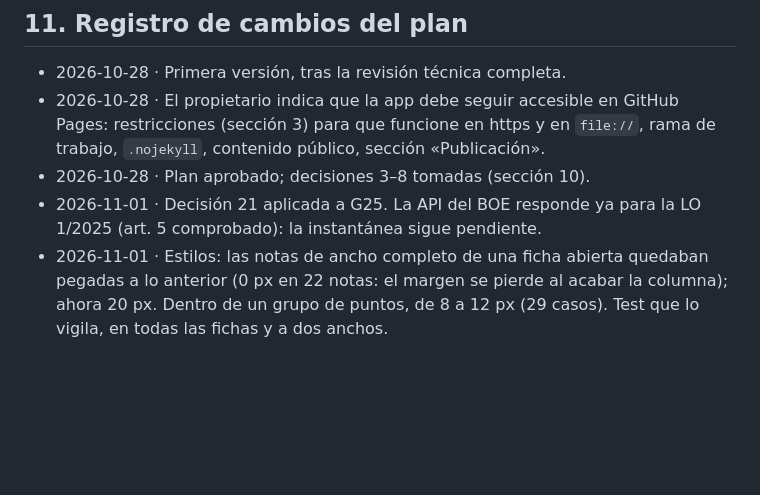
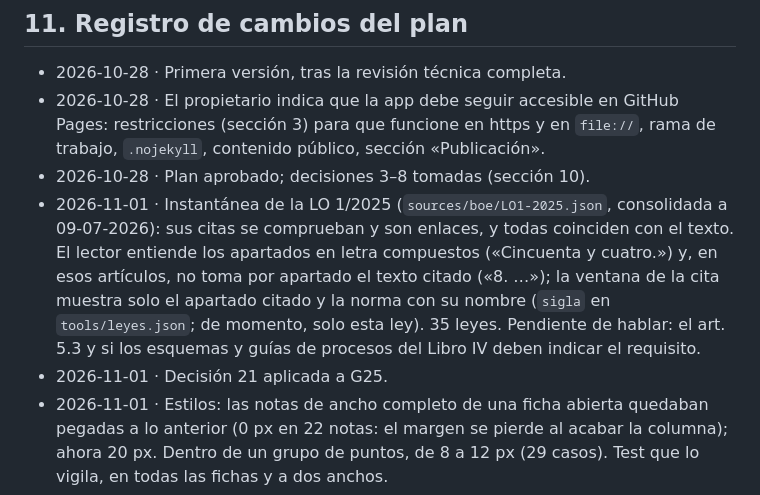
Before and after one commit to cpardilla/negociado, a Markdown page: docs/ROADMAP.md, the part around the change. Drawn GitHub-style; blank space fills up the shorter version.

Commit message:
ROADMAP: instantánea de la LO 1/2025
Co-Authored-By: Claude Opus 5.5 <noreply@anthropic.com>

```diff
--- a/docs/ROADMAP.md
+++ b/docs/ROADMAP.md
@@ -305,7 +305,8 @@ Se fue aplicando con los motores (fase 1) y el repaso de estilos; el 2026-11-01
 - 2026-10-28 · Primera versión, tras la revisión técnica completa.
 - 2026-10-28 · El propietario indica que la app debe seguir accesible en GitHub Pages: restricciones (sección 3) para que funcione en https y en `file://`, rama de trabajo, `.nojekyll`, contenido público, sección «Publicación».
 - 2026-10-28 · Plan aprobado; decisiones 3–8 tomadas (sección 10).
-- 2026-11-01 · Decisión 21 aplicada a G25. La API del BOE responde ya para la LO 1/2025 (art. 5 comprobado): la instantánea sigue pendiente.
+- 2026-11-01 · Instantánea de la LO 1/2025 (`sources/boe/LO1-2025.json`, consolidada a 09-07-2026): sus citas se comprueban y son enlaces, y todas coinciden con el texto. El lector entiende los apartados en letra compuestos («Cincuenta y cuatro.») y, en esos artículos, no toma por apartado el texto citado («8. …»); la ventana de la cita muestra solo el apartado citado y la norma con su nombre (`sigla` en `tools/leyes.json`; de momento, solo esta ley). 35 leyes. Pendiente de hablar: el art. 5.3 y si los esquemas y guías de procesos del Libro IV deben indicar el requisito.
+- 2026-11-01 · Decisión 21 aplicada a G25.
 - 2026-11-01 · Estilos: las notas de ancho completo de una ficha abierta quedaban pegadas a lo anterior (0 px en 22 notas: el margen se pierde al acabar la columna); ahora 20 px. Dentro de un grupo de puntos, de 8 a 12 px (29 casos). Test que lo vigila, en todas las fichas y a dos anchos.
 - 2026-11-01 · Decisión 20 aplicada: arts. 50 y 51 LEC antes de los arts. 40 y 41 CC en E01, G01 y G25; corregido de paso lo que E01 atribuía al art. 40 CC.
 - 2026-11-01 · `CLAUDE.md` puesto al día: arquitectura actual en lugar de la objetivo; fuera los 57 HTML y `build_index.js`, ya retirados; añadidos lo generado y cómo regenerarlo, la regla de la decisión 17, `tools/boe-diff.js` y «lo interno no llega a la app».
```
